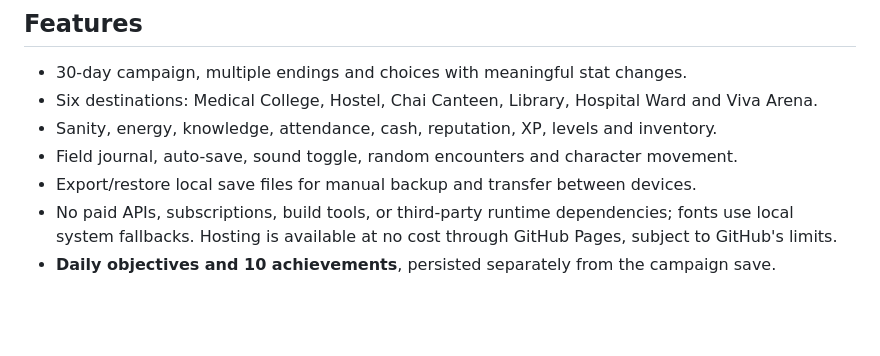
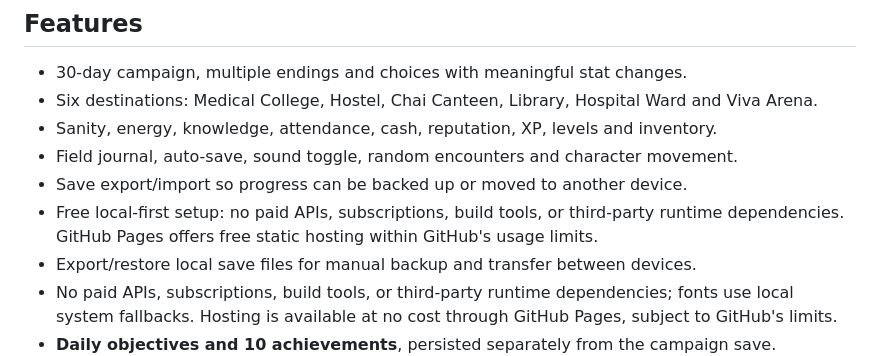
Before and after one commit to shreebalaji767/MBBS-Survival-Simulator, a Markdown page: README.md, the part around the change. Rendered like a GitHub page; blank space fills up the shorter version.

Commit message:
Document free local-first runtime and portable save backups

```diff
--- a/README.md
+++ b/README.md
@@ -14,6 +14,8 @@ A responsive, pixel-inspired decision RPG about surviving medical college. Built
 - Six destinations: Medical College, Hostel, Chai Canteen, Library, Hospital Ward and Viva Arena.
 - Sanity, energy, knowledge, attendance, cash, reputation, XP, levels and inventory.
 - Field journal, auto-save, sound toggle, random encounters and character movement.
+- Save export/import so progress can be backed up or moved to another device.
+- Free local-first setup: no paid APIs, subscriptions, build tools, or third-party runtime dependencies. GitHub Pages offers free static hosting within GitHub's usage limits.
 - Export/restore local save files for manual backup and transfer between devices.
 - No paid APIs, subscriptions, build tools, or third-party runtime dependencies; fonts use local system fallbacks. Hosting is available at no cost through GitHub Pages, subject to GitHub's limits.
 - **Daily objectives and 10 achievements**, persisted separately from the campaign save.
```
